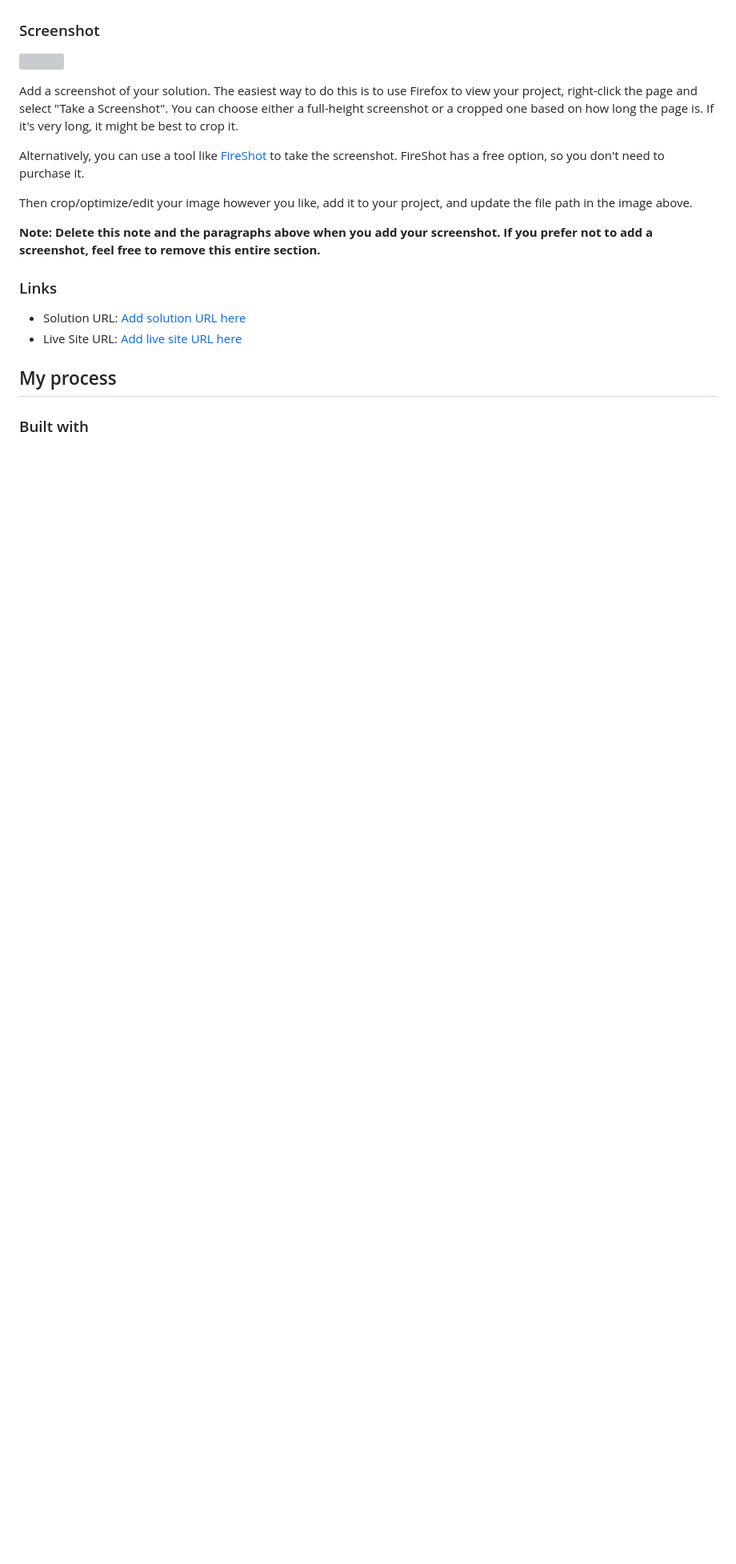
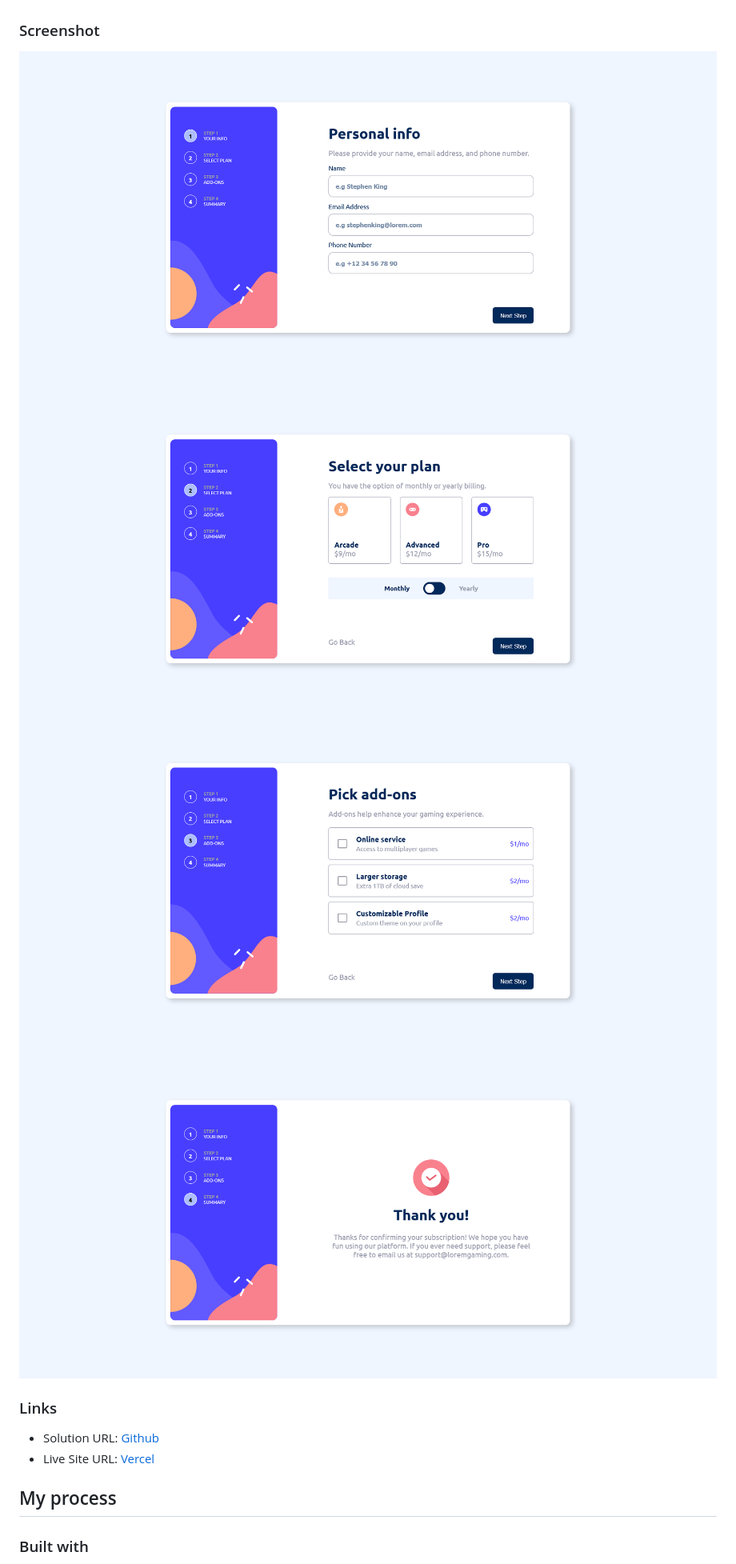
Before and after one commit to tjaulin/mutli-step-form, a Markdown page: README.md, the part around the change printed below. Shown: that part at 80% size. Drawn GitHub-style; pictures changed too: screenshots/screenshot1.png (added), screenshots/screenshot2.png (added), screenshots/screenshot3.png (added); blank space fills up the shorter version; grey boxes are pictures that could not be loaded.

```diff
--- a/README.md
+++ b/README.md
@@ -31,20 +27,15 @@ Users should be able to:
 
 ### Screenshot
 
-![](./screenshot.jpg)
-
-Add a screenshot of your solution. The easiest way to do this is to use Firefox to view your project, right-click the page and select "Take a Screenshot". You can choose either a full-height screenshot or a cropped one based on how long the page is. If it's very long, it might be best to crop it.
-
-Alternatively, you can use a tool like [FireShot](https://getfireshot.com/) to take the screenshot. FireShot has a free option, so you don't need to purchase it.
-
-Then crop/optimize/edit your image however you like, add it to your project, and update the file path in the image above.
-
-**Note: Delete this note and the paragraphs above when you add your screenshot. If you prefer not to add a screenshot, feel free to remove this entire section.**
+![](./screenshots/screenshot1.png)
+![](./screenshots/screenshot2.png)
+![](./screenshots/screenshot3.png)
+![](./screenshots/screenshot4.png)
 
 ### Links
 
-- Solution URL: [Add solution URL here](https://your-solution-url.com)
-- Live Site URL: [Add live site URL here](https://your-live-site-url.com)
+- Solution URL: [Github](https://github.com/tjaulin/mutli-step-form)
+- Live Site URL: [Vercel](https://mutli-step-form.vercel.app/)
 
 ## My process
 
```
Also changed, not shown: other parts of README.md (+6 -60 lines), 2 other files.
